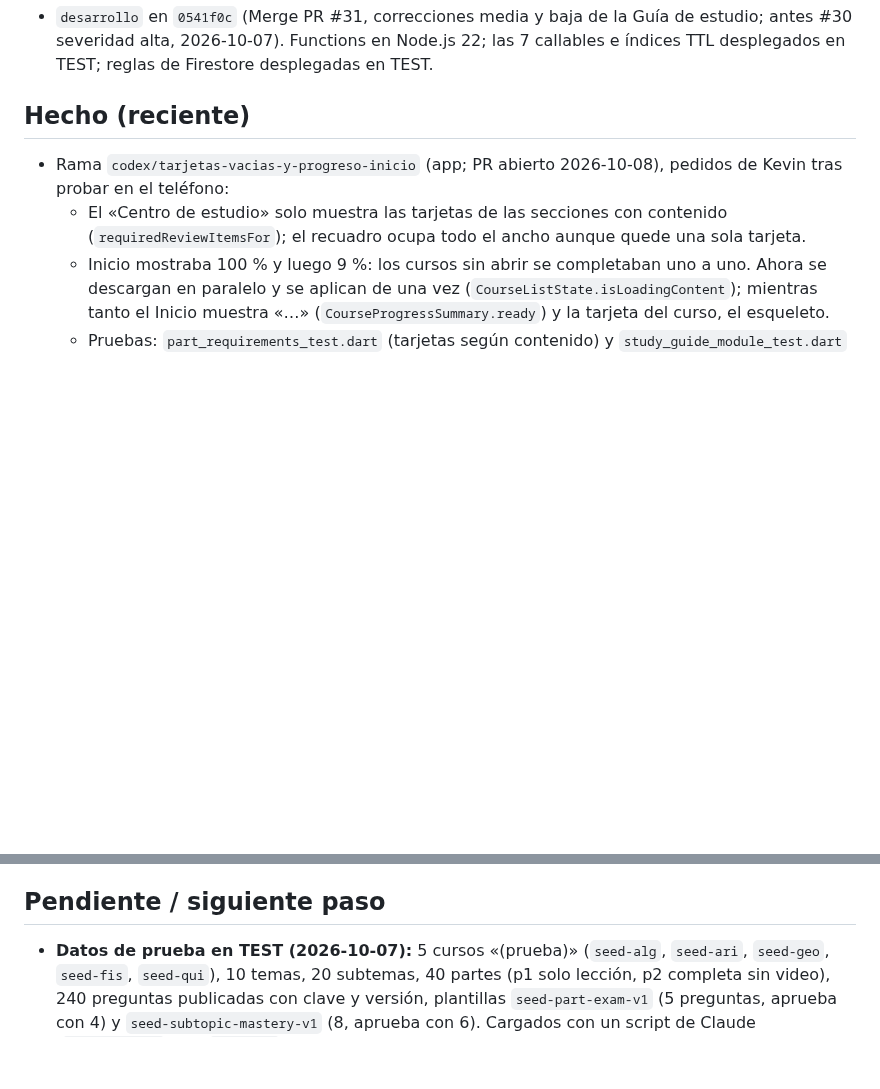
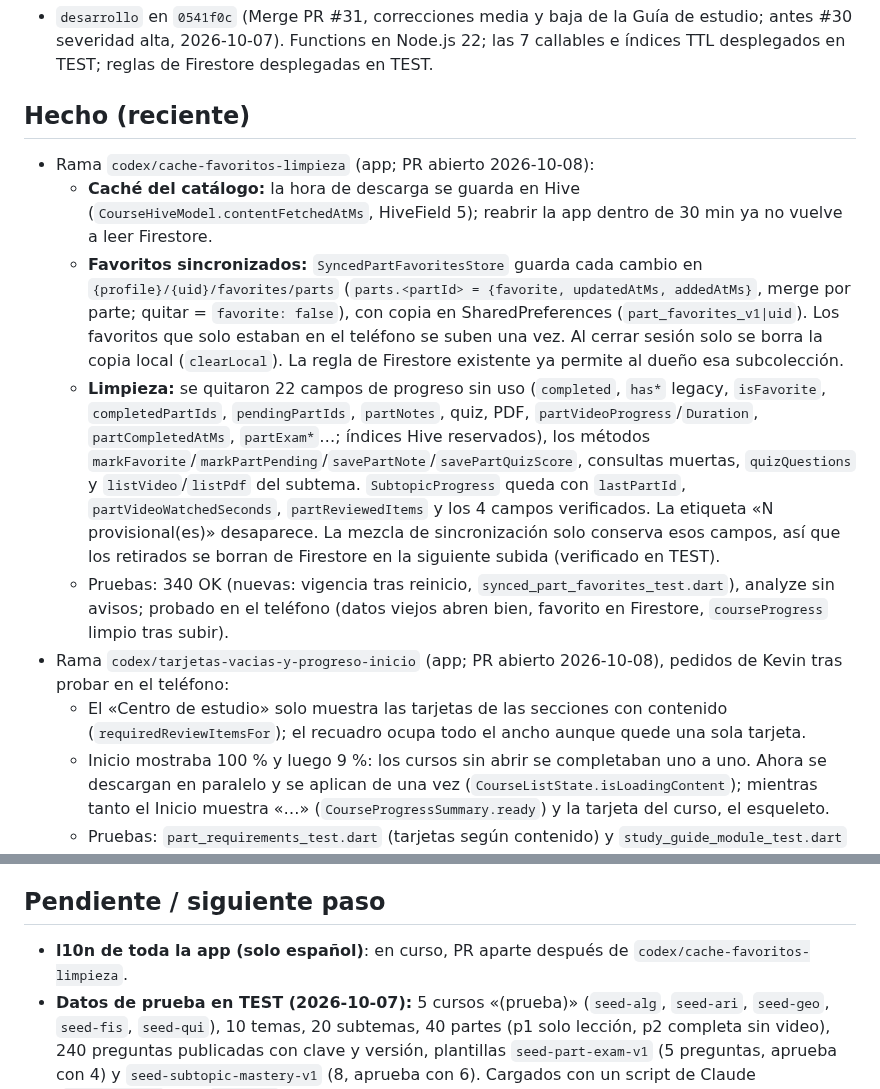
Before and after one commit to matecmi/ingresoYa_admin, a Markdown page: PROGRESO.md, 2 parts joined by grey strips. Rendered like a GitHub page; blank space fills up the shorter version.

Commit message:
PROGRESO: caché persistente, favoritos sincronizados y limpieza
Co-Authored-By: Claude Opus 5.5 <noreply@anthropic.com>

```diff
--- a/PROGRESO.md
+++ b/PROGRESO.md
@@ -8,6 +8,11 @@ _Última actualización: 2026-10-08_
 - `desarrollo` en `0541f0c` (Merge PR #31, correcciones media y baja de la Guía de estudio; antes #30 severidad alta, 2026-10-07). Functions en Node.js 22; las 7 callables e índices TTL desplegados en TEST; reglas de Firestore desplegadas en TEST.
 
 ## Hecho (reciente)
+- Rama `codex/cache-favoritos-limpieza` (app; PR abierto 2026-10-08):
+  - **Caché del catálogo:** la hora de descarga se guarda en Hive (`CourseHiveModel.contentFetchedAtMs`, HiveField 5); reabrir la app dentro de 30 min ya no vuelve a leer Firestore.
+  - **Favoritos sincronizados:** `SyncedPartFavoritesStore` guarda cada cambio en `{profile}/{uid}/favorites/parts` (`parts.<partId> = {favorite, updatedAtMs, addedAtMs}`, merge por parte; quitar = `favorite: false`), con copia en SharedPreferences (`part_favorites_v1|uid`). Los favoritos que solo estaban en el teléfono se suben una vez. Al cerrar sesión solo se borra la copia local (`clearLocal`). La regla de Firestore existente ya permite al dueño esa subcolección.
+  - **Limpieza:** se quitaron 22 campos de progreso sin uso (`completed`, `has*` legacy, `isFavorite`, `completedPartIds`, `pendingPartIds`, `partNotes`, quiz, PDF, `partVideoProgress`/`Duration`, `partCompletedAtMs`, `partExam*`…; índices Hive reservados), los métodos `markFavorite`/`markPartPending`/`savePartNote`/`savePartQuizScore`, consultas muertas, `quizQuestions` y `listVideo`/`listPdf` del subtema. `SubtopicProgress` queda con `lastPartId`, `partVideoWatchedSeconds`, `partReviewedItems` y los 4 campos verificados. La etiqueta «N provisional(es)» desaparece. La mezcla de sincronización solo conserva esos campos, así que los retirados se borran de Firestore en la siguiente subida (verificado en TEST).
+  - Pruebas: 340 OK (nuevas: vigencia tras reinicio, `synced_part_favorites_test.dart`), analyze sin avisos; probado en el teléfono (datos viejos abren bien, favorito en Firestore, `courseProgress` limpio tras subir).
 - Rama `codex/tarjetas-vacias-y-progreso-inicio` (app; PR abierto 2026-10-08), pedidos de Kevin tras probar en el teléfono:
   - El «Centro de estudio» solo muestra las tarjetas de las secciones con contenido (`requiredReviewItemsFor`); el recuadro ocupa todo el ancho aunque quede una sola tarjeta.
   - Inicio mostraba 100 % y luego 9 %: los cursos sin abrir se completaban uno a uno. Ahora se descargan en paralelo y se aplican de una vez (`CourseListState.isLoadingContent`); mientras tanto el Inicio muestra «…» (`CourseProgressSummary.ready`) y la tarjeta del curso, el esqueleto.
@@ -90,6 +95,7 @@ _Última actualización: 2026-10-08_
 - Siguiente: validar ambas partes en la app y el logro «Subtema completado». Opcional: plantilla de dominio para este subtema.
 
 ## Pendiente / siguiente paso
+- **l10n de toda la app (solo español)**: en curso, PR aparte después de `codex/cache-favoritos-limpieza`.
 - **Datos de prueba en TEST (2026-10-07):** 5 cursos «(prueba)» (`seed-alg`, `seed-ari`, `seed-geo`, `seed-fis`, `seed-qui`), 10 temas, 20 subtemas, 40 partes (p1 solo lección, p2 completa sin video), 240 preguntas publicadas con clave y versión, plantillas `seed-part-exam-v1` (5 preguntas, aprueba con 4) y `seed-subtopic-mastery-v1` (8, aprueba con 6). Cargados con un script de Claude (`seed_test.js`, con `--delete` para borrarlos; aún no está en el repo).
 - **Probado en el teléfono (2026-10-07):** examen de parte aprobado (5/5), `requiredSections: ["lesson"]`, parte `verified` en `learningProgress` y `courseProgress/seed-alg` subido al salir de la app. Teléfono nuevo simulado (`pm clear` + volver a iniciar sesión): se recuperaron la parte verificada (2/2, «¡Parte completada!»), «1 de 2 partes verificadas», la última parte abierta y RAZONAMIENTO MATEMATICO al 100 %. Examen de dominio probado el 2026-10-08.
 - **Desplegado en TEST (2026-10-07)** desde `codex/correcciones-media-baja` `1f64213` (incluye `codex/correcciones-severidad-alta`): las 7 callables (`createExamAttempt`, `getExamAttempt`, `saveExamAnswers`, `submitExamAttempt`, `recordPartSectionCompletion`, `getAchievementSummary` y la nueva `reconcileSubtopicAchievement`), todas `nodejs22`, verificadas con `firebase functions:list`; y `firestore:indexes` (políticas TTL de `recentQuestions` y `examRequestKeys`). Las reglas se desplegaron después (ver abajo).
```
